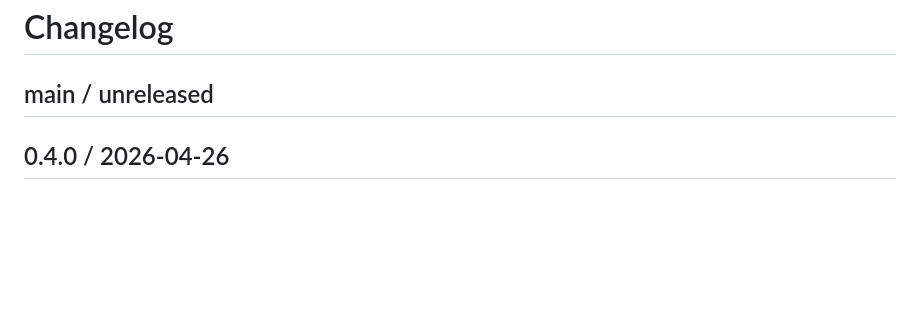
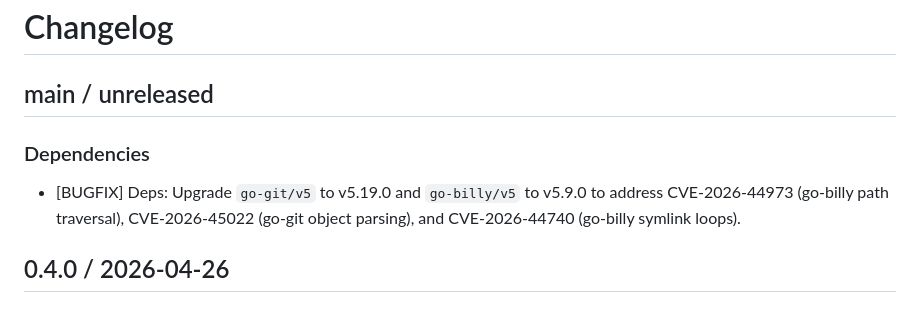
Before and after one commit to khaines/blogflow, a Markdown page: CHANGELOG.md, the part around the change. GitHub-like rendering; blank space fills up the shorter version.

Commit message:
deps: upgrade go-git to v5.19.0 and go-billy to v5.9.0
Addresses three open code-scanning alerts:
- CVE-2026-44973: go-billy path traversal (error)
- CVE-2026-45022: go-git object parsing inconsistency (error)
- CVE-2026-44740: go-billy symlink resolution infinite loops (warning)

Transitive bumps: cyphar/filepath-securejoin v0.4.1 -> v0.6.1,
pjbgf/sha1cd v0.3.2 -> v0.6.0, golang.org/x/net v0.52.0 -> v0.53.0.

All unit tests pass with -race -shuffle=on.

Co-authored-by: Copilot <223556219+Copilot@users.noreply.github.com>

```diff
--- a/CHANGELOG.md
+++ b/CHANGELOG.md
@@ -1,6 +1,10 @@
 # Changelog
 
 ## main / unreleased
+
+### Dependencies
+
+* [BUGFIX] Deps: Upgrade `go-git/v5` to v5.19.0 and `go-billy/v5` to v5.9.0 to address CVE-2026-44973 (go-billy path traversal), CVE-2026-45022 (go-git object parsing), and CVE-2026-44740 (go-billy symlink loops).
 
 ## 0.4.0 / 2026-04-26
 
```
